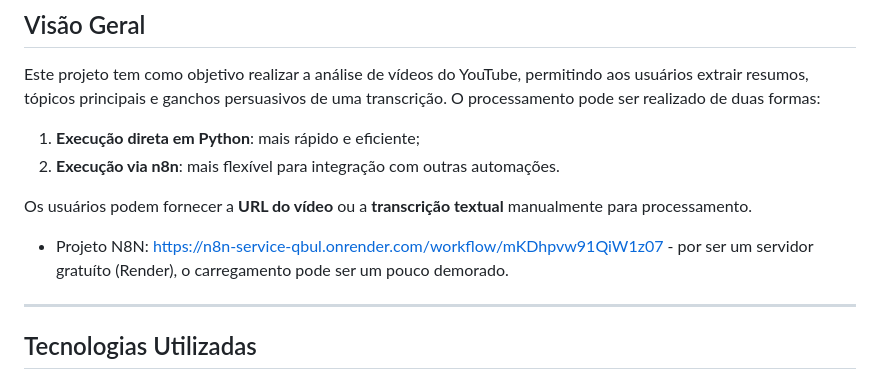
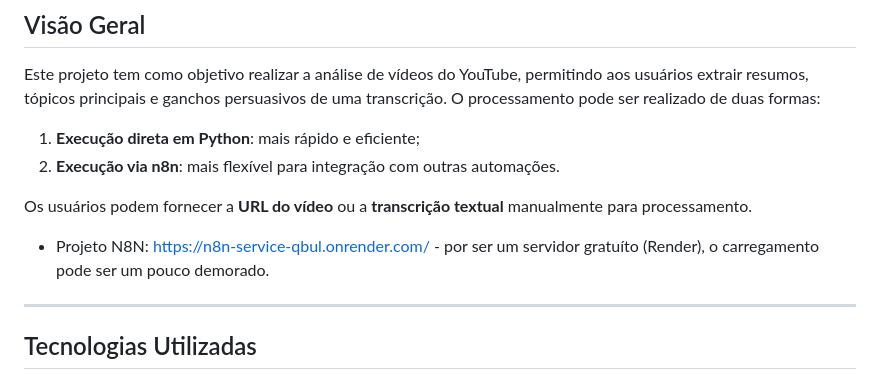
Before and after one commit to carlospinheirodev/VideoInsightsIA, a Markdown page: README.md, the part around the change. GitHub-like rendering.

```diff
--- a/README.md
+++ b/README.md
@@ -8,7 +8,7 @@ Este projeto tem como objetivo realizar a análise de vídeos do YouTube, permit
 
 Os usuários podem fornecer a **URL do vídeo** ou a **transcrição textual** manualmente para processamento.
 
-- Projeto N8N: https://n8n-service-qbul.onrender.com/workflow/mKDhpvw91QiW1z07 - por ser um servidor gratuíto (Render), o carregamento pode ser um pouco demorado.
+- Projeto N8N: https://n8n-service-qbul.onrender.com/ - por ser um servidor gratuíto (Render), o carregamento pode ser um pouco demorado.
 
 ---
 
```
